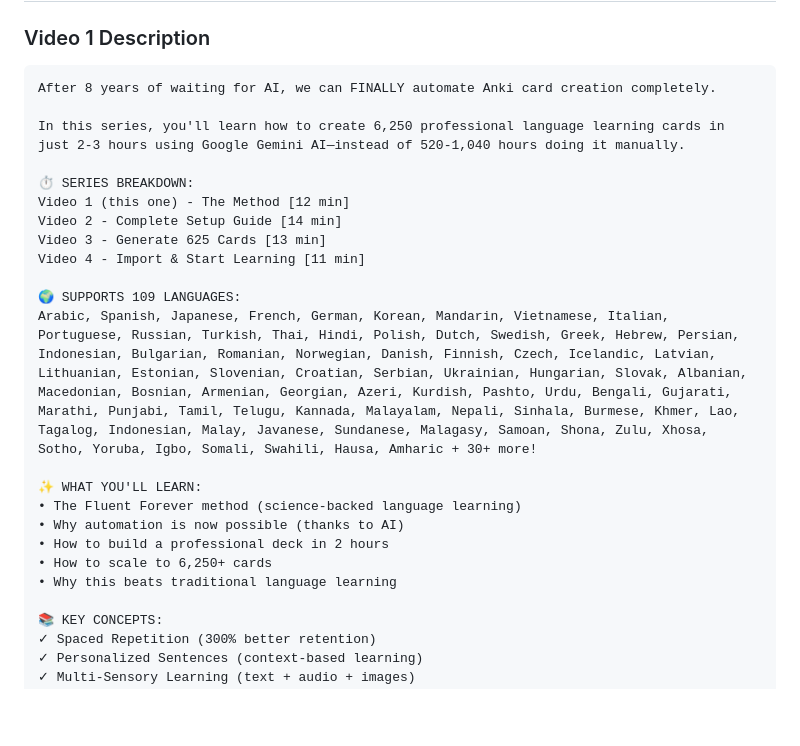
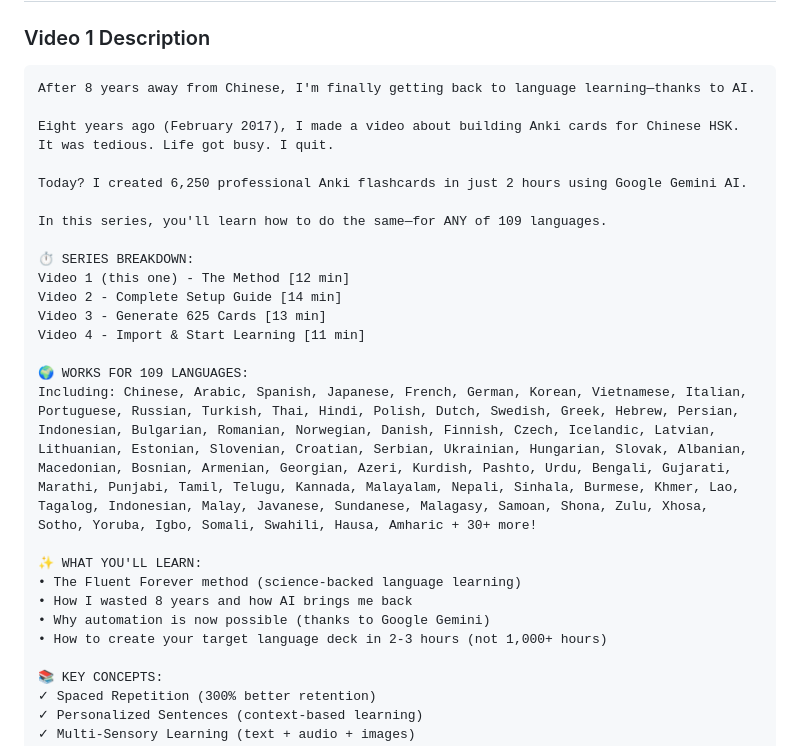
Before and after one commit to agnel18/anki-fluent-forever-language-card-generator, a Markdown page: YOUTUBE_PRODUCTION_CHECKLIST.md, the part around the change. GitHub-like rendering; blank space fills up the shorter version.

````diff
--- a/YOUTUBE_PRODUCTION_CHECKLIST.md
+++ b/YOUTUBE_PRODUCTION_CHECKLIST.md
@@ -82,9 +82,13 @@ Format: MP3
 
 ### Video 1 Description
 ```
-After 8 years of waiting for AI, we can FINALLY automate Anki card creation completely.
+After 8 years away from Chinese, I'm finally getting back to language learning—thanks to AI.
 
-In this series, you'll learn how to create 6,250 professional language learning cards in just 2-3 hours using Google Gemini AI—instead of 520-1,040 hours doing it manually.
+Eight years ago (February 2017), I made a video about building Anki cards for Chinese HSK. It was tedious. Life got busy. I quit.
+
+Today? I created 6,250 professional Anki flashcards in just 2 hours using Google Gemini AI.
+
+In this series, you'll learn how to do the same—for ANY of 109 languages.
 
 ⏱️ SERIES BREAKDOWN:
 Video 1 (this one) - The Method [12 min]
@@ -92,15 +96,14 @@ Video 2 - Complete Setup Guide [14 min]
 Video 3 - Generate 625 Cards [13 min]
 Video 4 - Import & Start Learning [11 min]
 
-🌍 SUPPORTS 109 LANGUAGES:
-Arabic, Spanish, Japanese, French, German, Korean, Mandarin, Vietnamese, Italian, Portuguese, Russian, Turkish, Thai, Hindi, Polish, Dutch, Swedish, Greek, Hebrew, Persian, Indonesian, Bulgarian, Romanian, Norwegian, Danish, Finnish, Czech, Icelandic, Latvian, Lithuanian, Estonian, Slovenian, Croatian, Serbian, Ukrainian, Hungarian, Slovak, Albanian, Macedonian, Bosnian, Armenian, Georgian, Azeri, Kurdish, Pashto, Urdu, Bengali, Gujarati, Marathi, Punjabi, Tamil, Telugu, Kannada, Malayalam, Nepali, Sinhala, Burmese, Khmer, Lao, Tagalog, Indonesian, Malay, Javanese, Sundanese, Malagasy, Samoan, Shona, Zulu, Xhosa, Sotho, Yoruba, Igbo, Somali, Swahili, Hausa, Amharic + 30+ more!
+🌍 WORKS FOR 109 LANGUAGES:
+Including: Chinese, Arabic, Spanish, Japanese, French, German, Korean, Vietnamese, Italian, Portuguese, Russian, Turkish, Thai, Hindi, Polish, Dutch, Swedish, Greek, Hebrew, Persian, Indonesian, Bulgarian, Romanian, Norwegian, Danish, Finnish, Czech, Icelandic, Latvian, Lithuanian, Estonian, Slovenian, Croatian, Serbian, Ukrainian, Hungarian, Slovak, Albanian, Macedonian, Bosnian, Armenian, Georgian, Azeri, Kurdish, Pashto, Urdu, Bengali, Gujarati, Marathi, Punjabi, Tamil, Telugu, Kannada, Malayalam, Nepali, Sinhala, Burmese, Khmer, Lao, Tagalog, Indonesian, Malay, Javanese, Sundanese, Malagasy, Samoan, Shona, Zulu, Xhosa, Sotho, Yoruba, Igbo, Somali, Swahili, Hausa, Amharic + 30+ more!
 
 ✨ WHAT YOU'LL LEARN:
 • The Fluent Forever method (science-backed language learning)
-• Why automation is now possible (thanks to AI)
-• How to build a professional deck in 2 hours
-• How to scale to 6,250+ cards
-• Why this beats traditional language learning
+• How I wasted 8 years and how AI brings me back
+• Why automation is now possible (thanks to Google Gemini)
+• How to create your target language deck in 2-3 hours (not 1,000+ hours)
 
 📚 KEY CONCEPTS:
 ✓ Spaced Repetition (300% better retention)
````
Also changed, not shown: YOUR_STORY_FOR_YOUTUBE.md (added, +134 -0 lines), YOUTUBE_VIDEO_SCRIPTS.md (+19 -20 lines).
